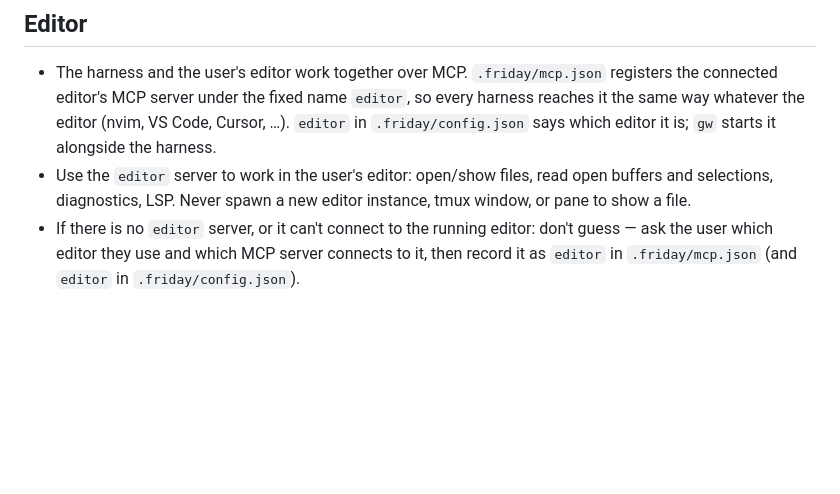
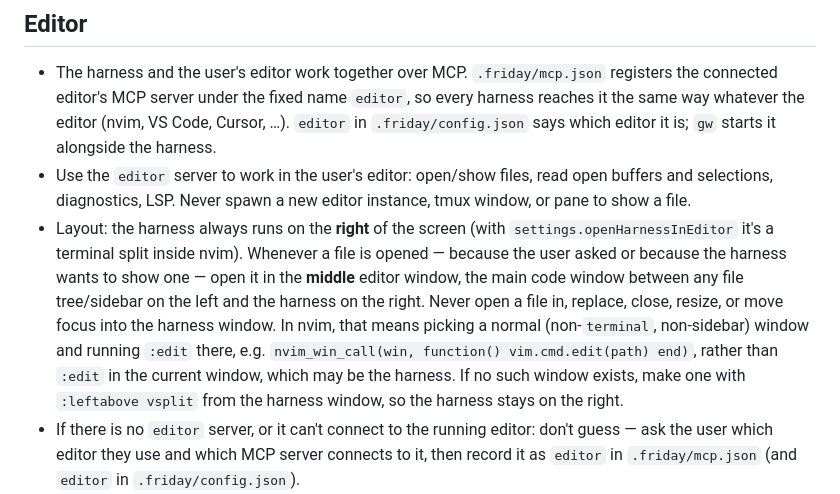
Before and after one commit to mrsauravsahu/genai-workspace, a Markdown page: .friday/rules.md, the part around the change. GitHub-like rendering; blank space fills up the shorter version.

Commit message:
Docs: Open files in middle editor window, keep harness on right (#33)
docs: open files in middle editor window, keep harness on right

Co-authored-by: Claude Opus 5.5 <noreply@anthropic.com>

```diff
--- a/.friday/rules.md
+++ b/.friday/rules.md
@@ -45,6 +45,7 @@ notion: https://app.notion.com/p/<page-id>
 
 - The harness and the user's editor work together over MCP. `.friday/mcp.json` registers the connected editor's MCP server under the fixed name `editor`, so every harness reaches it the same way whatever the editor (nvim, VS Code, Cursor, …). `editor` in `.friday/config.json` says which editor it is; `gw` starts it alongside the harness.
 - Use the `editor` server to work in the user's editor: open/show files, read open buffers and selections, diagnostics, LSP. Never spawn a new editor instance, tmux window, or pane to show a file.
+- Layout: the harness always runs on the **right** of the screen (with `settings.openHarnessInEditor` it's a terminal split inside nvim). Whenever a file is opened — because the user asked or because the harness wants to show one — open it in the **middle** editor window, the main code window between any file tree/sidebar on the left and the harness on the right. Never open a file in, replace, close, resize, or move focus into the harness window. In nvim, that means picking a normal (non-`terminal`, non-sidebar) window and running `:edit` there, e.g. `nvim_win_call(win, function() vim.cmd.edit(path) end)`, rather than `:edit` in the current window, which may be the harness. If no such window exists, make one with `:leftabove vsplit` from the harness window, so the harness stays on the right.
 - If there is no `editor` server, or it can't connect to the running editor: don't guess — ask the user which editor they use and which MCP server connects to it, then record it as `editor` in `.friday/mcp.json` (and `editor` in `.friday/config.json`).
 - mrsauravsahu currently uses nvim with Claude Code. Its `editor` server is [`nvim-mcp`](https://github.com/linw1995/nvim-mcp) (`--connect auto` attaches to the nvim whose git root matches the harness's); the nvim side is the `linw1995/nvim-mcp` plugin in nvim-config, and the binary comes from `cargo install nvim-mcp`.
 
```
